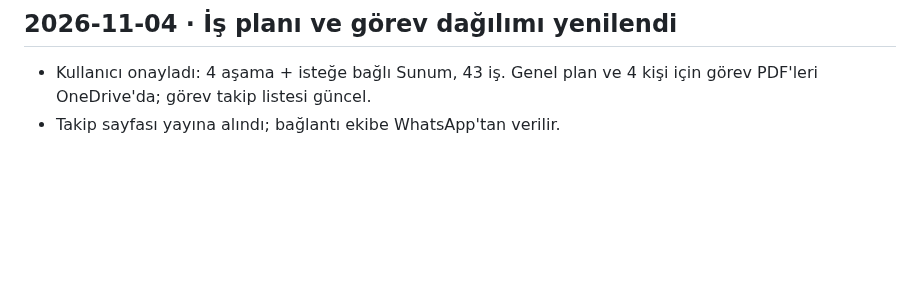
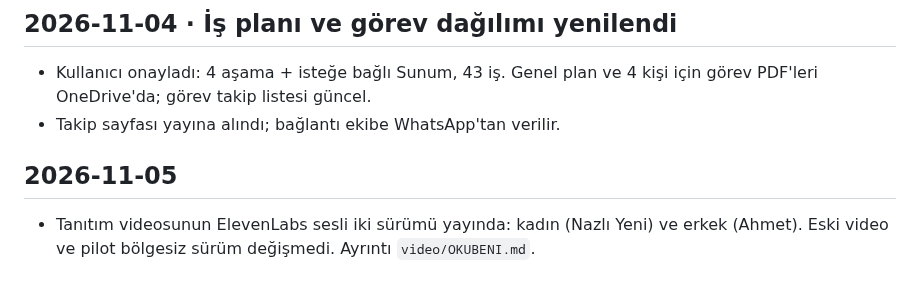
Before and after one commit to sualpsudas/eminevim-saha-paneli, a Markdown page: PROJE_ILERLEME.md, the part around the change. Drawn GitHub-style; blank space fills up the shorter version.

Commit message:
Not: ElevenLabs sesli tanitim videolari
Co-Authored-By: Claude Opus 5.5 <noreply@anthropic.com>

```diff
--- a/PROJE_ILERLEME.md
+++ b/PROJE_ILERLEME.md
@@ -540,3 +540,6 @@ Bu dosya, uygulamadaki önemli geliştirmelerin kısa kaydını tutar. Yeni bir
 ## 2026-11-04 · İş planı ve görev dağılımı yenilendi
 - Kullanıcı onayladı: 4 aşama + isteğe bağlı Sunum, 43 iş. Genel plan ve 4 kişi için görev PDF'leri OneDrive'da; görev takip listesi güncel.
 - Takip sayfası yayına alındı; bağlantı ekibe WhatsApp'tan verilir.
+
+## 2026-11-05
+- Tanıtım videosunun ElevenLabs sesli iki sürümü yayında: kadın (Nazlı Yeni) ve erkek (Ahmet). Eski video ve pilot bölgesiz sürüm değişmedi. Ayrıntı `video/OKUBENI.md`.
```
